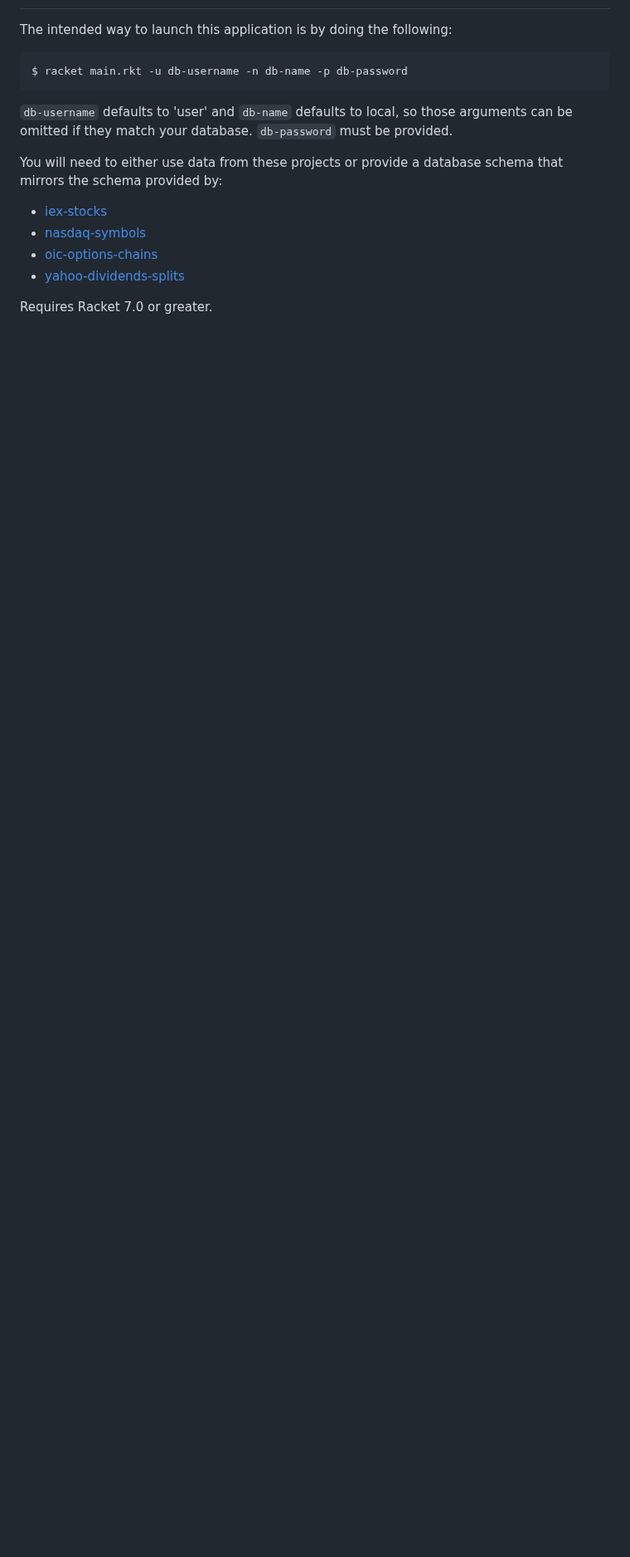
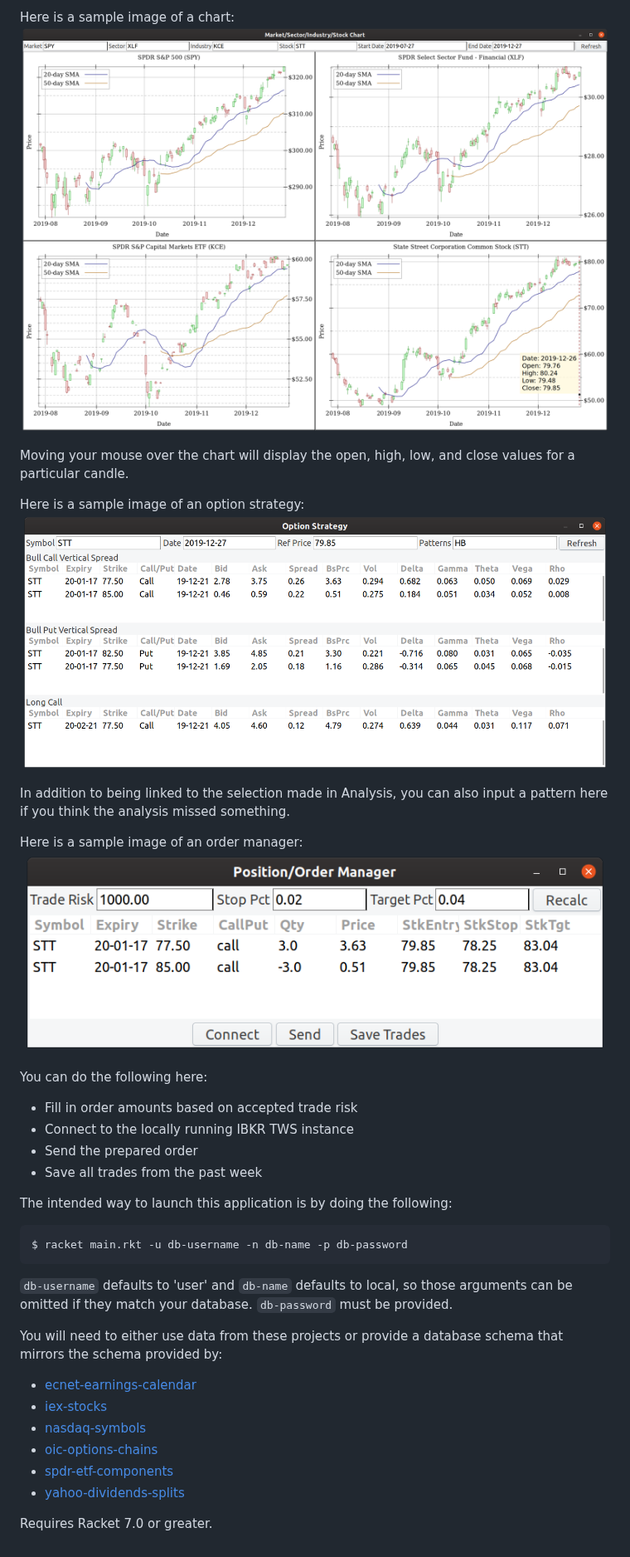
Before and after one commit to evdubs/renegade-way, a Markdown page: README.md, the part around one of its changes. Shown at 83% size. Rendered like a GitHub page; pictures changed too: image/msis-chart.png (added), image/option-strategy.png (added), image/order-manager.png (added); blank space fills up the shorter version.

Commit message:
add images to readme. rework price pattern string join to not have extra spaces

```diff
--- a/README.md
+++ b/README.md
@@ -2,3 +39,21 @@
+Here is a sample image of a chart:
+![Chart](image/msis-chart.png)
+
+Moving your mouse over the chart will display the open, high, low, and close values for a particular candle.
+
+Here is a sample image of an option strategy:
+![Option Strategy](image/option-strategy.png)
+
+In addition to being linked to the selection made in Analysis, you can also input a pattern here if you think the analysis missed something.
+
+Here is a sample image of an order manager:
+![Order Manager](image/order-manager.png)
+
+You can do the following here:
+* Fill in order amounts based on accepted trade risk
+* Connect to the locally running IBKR TWS instance
+* Send the prepared order
+* Save all trades from the past week
 
 The intended way to launch this application is by doing the following:
 
@@ -10,9 +65,11 @@ $ racket main.rkt -u db-username -n db-name -p db-password
 `db-password` must be provided.
 
 You will need to either use data from these projects or provide a database schema that mirrors the schema provided by:
+* [ecnet-earnings-calendar](https://github.com/evdubs/ecnet-earnings-calendar)
 * [iex-stocks](https://github.com/evdubs/iex-stocks)
 * [nasdaq-symbols](https://github.com/evdubs/nasdaq-symbols)
 * [oic-options-chains](https://github.com/evdubs/oic-options-chains)
+* [spdr-etf-components](https://github.com/evdubs/spdr-etf-components)
 * [yahoo-dividends-splits](https://github.com/evdubs/yahoo-dividends-splits)
 
 Requires Racket 7.0 or greater.
```
Also changed, not shown: other parts of README.md (+37 -0 lines), image/price-analysis.png (added), image/rank-analysis.png (added), image/vol-analysis.png (added), 1 other file.
